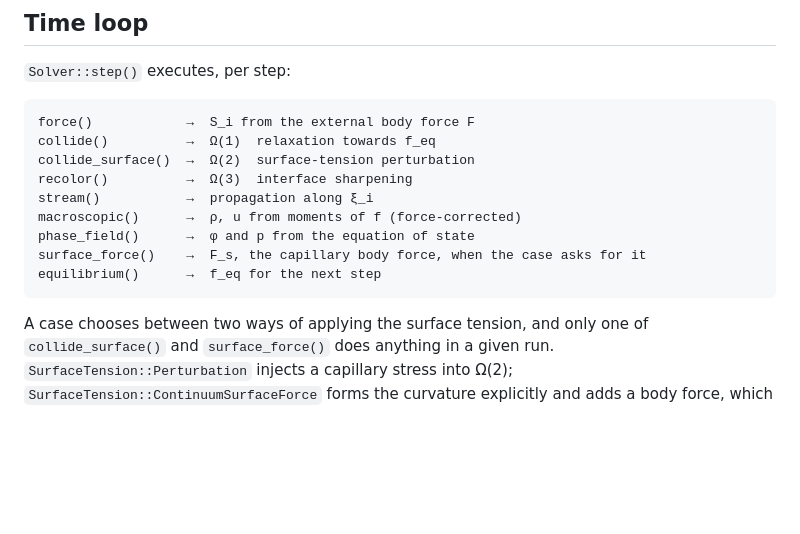
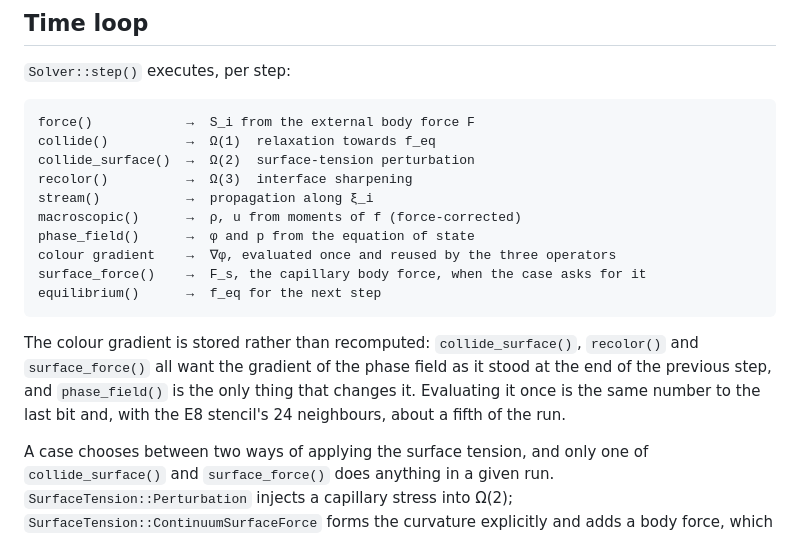
Before and after one commit to Extremumm/CGLBM, a Markdown page: docs/numerics.md, the part around the change. GitHub-like rendering; blank space fills up the shorter version.

Commit message:
Note the shared colour gradient in the time-loop documentation

````diff
--- a/docs/numerics.md
+++ b/docs/numerics.md
@@ -100,9 +100,16 @@ recolor()          →  Ω(3)  interface sharpening
 stream()           →  propagation along ξ_i
 macroscopic()      →  ρ, u from moments of f (force-corrected)
 phase_field()      →  φ and p from the equation of state
+colour gradient    →  ∇φ, evaluated once and reused by the three operators
 surface_force()    →  F_s, the capillary body force, when the case asks for it
 equilibrium()      →  f_eq for the next step
 ```
+
+The colour gradient is stored rather than recomputed: `collide_surface()`,
+`recolor()` and `surface_force()` all want the gradient of the phase field as it
+stood at the end of the previous step, and `phase_field()` is the only thing
+that changes it. Evaluating it once is the same number to the last bit and, with
+the E8 stencil's 24 neighbours, about a fifth of the run.
 
 A case chooses between two ways of applying the surface tension, and only one
 of `collide_surface()` and `surface_force()` does anything in a given run.
````
